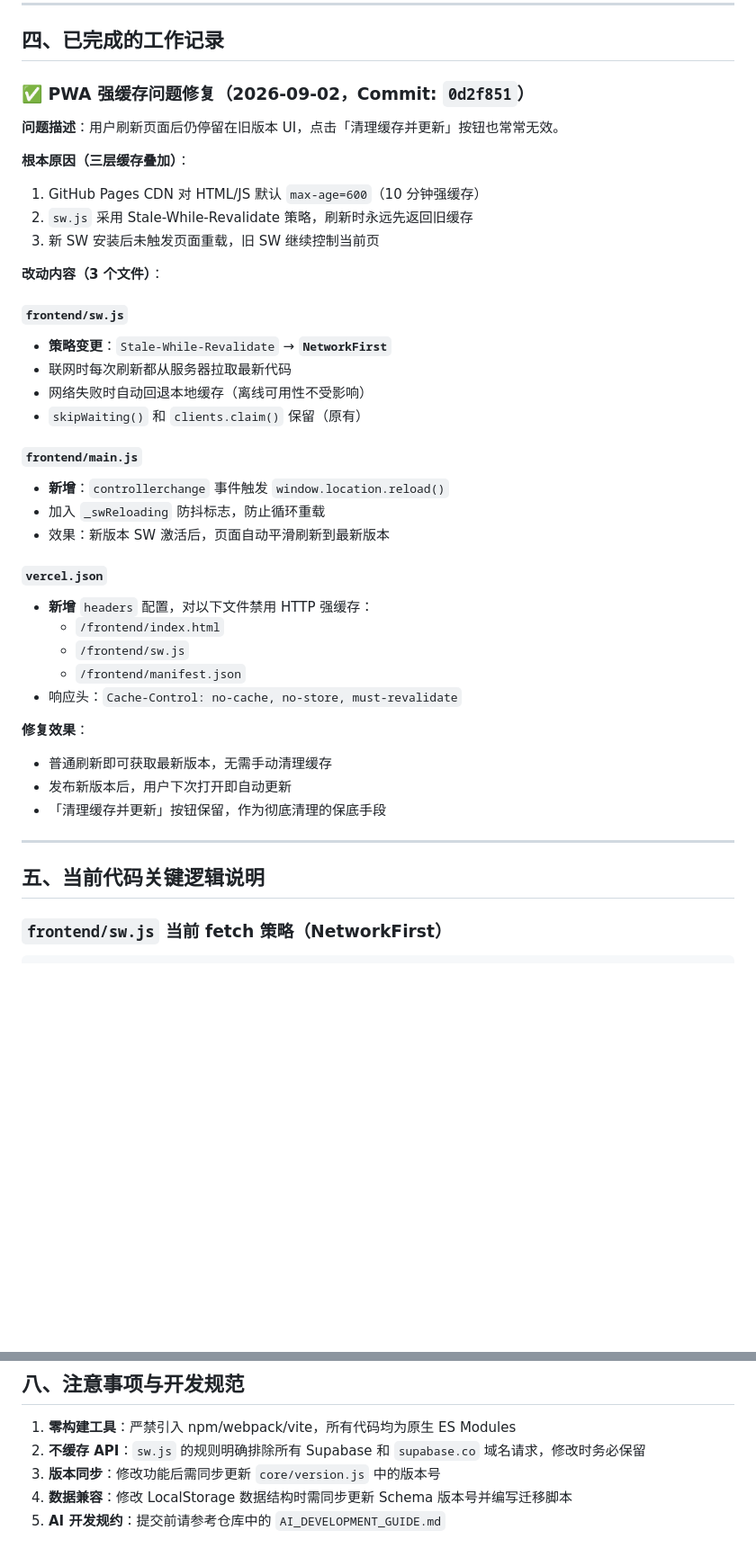
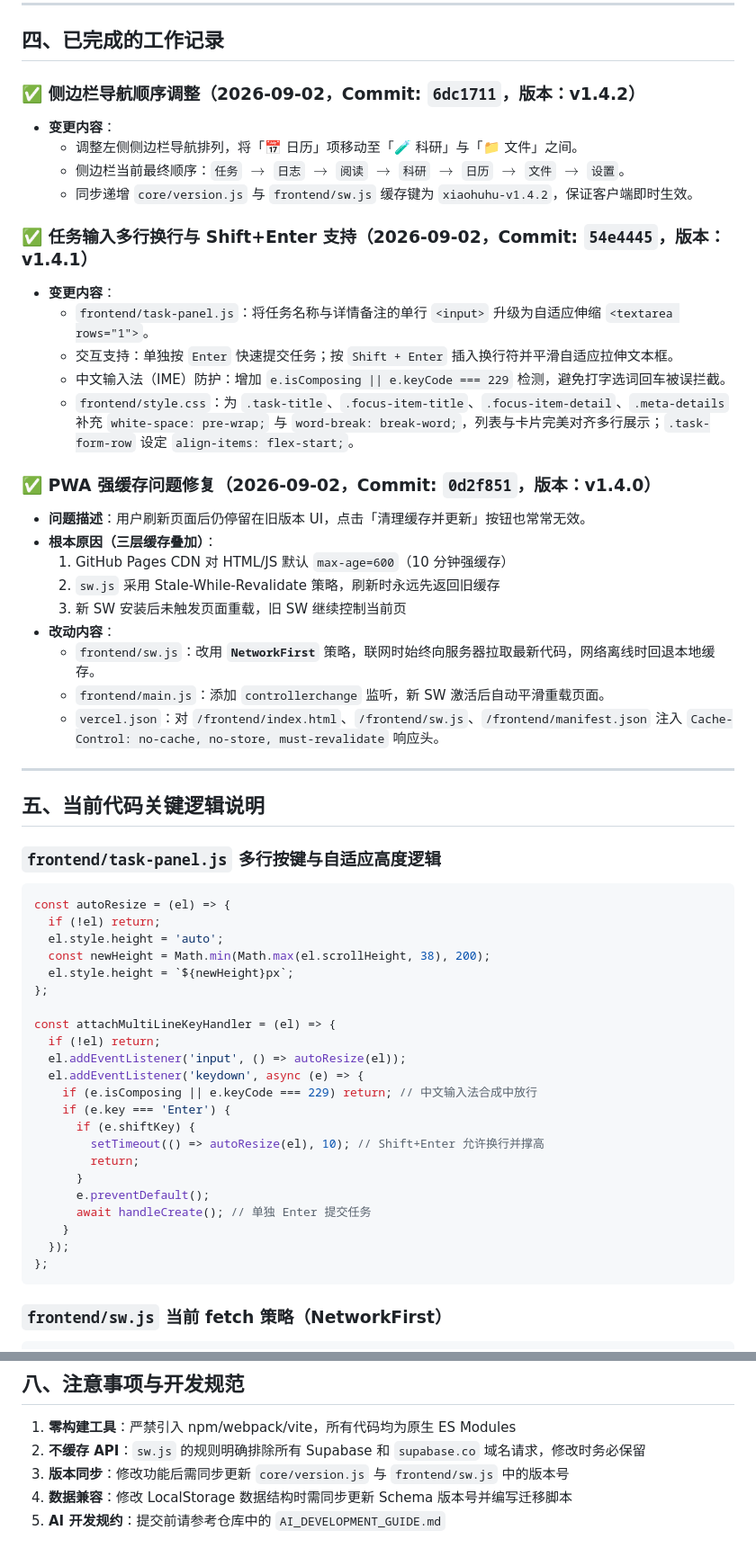
Before and after one commit to renhaow89/xiaohuhu-work-space, a Markdown page: docs/PROJECT_STATUS.md, 2 parts joined by grey strips. Shown at 90% size. Rendered like a GitHub page; blank space fills up the shorter version.

Commit message:
docs: update PROJECT_STATUS.md to v1.4.2

````diff
--- a/docs/PROJECT_STATUS.md
+++ b/docs/PROJECT_STATUS.md
@@ -94,43 +95,60 @@ WITH CHECK (auth.uid() = user_id);
 
 ## 四、已完成的工作记录
 
-### ✅ PWA 强缓存问题修复（2026-09-02，Commit: `0d2f851`）
+### ✅ 侧边栏导航顺序调整（2026-09-02，Commit: `6dc1711`，版本：v1.4.2）
+- **变更内容**：
+  - 调整左侧侧边栏导航排列，将「📅 日历」项移动至「🧪 科研」与「📁 文件」之间。
+  - 侧边栏当前最终顺序：`任务` $\to$ `日志` $\to$ `阅读` $\to$ `科研` $\to$ `日历` $\to$ `文件` $\to$ `设置`。
+  - 同步递增 `core/version.js` 与 `frontend/sw.js` 缓存键为 `xiaohuhu-v1.4.2`，保证客户端即时生效。
 
-**问题描述**：用户刷新页面后仍停留在旧版本 UI，点击「清理缓存并更新」按钮也常常无效。
+### ✅ 任务输入多行换行与 Shift+Enter 支持（2026-09-02，Commit: `54e4445`，版本：v1.4.1）
+- **变更内容**：
+  - `frontend/task-panel.js`：将任务名称与详情备注的单行 `<input>` 升级为自适应伸缩 `<textarea rows="1">`。
+  - 交互支持：单独按 `Enter` 快速提交任务；按 `Shift + Enter` 插入换行符并平滑自适应拉伸文本框。
+  - 中文输入法（IME）防护：增加 `e.isComposing || e.keyCode === 229` 检测，避免打字选词回车被误拦截。
+  - `frontend/style.css`：为 `.task-title`、`.focus-item-title`、`.focus-item-detail`、`.meta-details` 补充 `white-space: pre-wrap;` 与 `word-break: break-word;`，列表与卡片完美对齐多行展示；`.task-form-row` 设定 `align-items: flex-start;`。
 
-**根本原因（三层缓存叠加）**：
-1. GitHub Pages CDN 对 HTML/JS 默认 `max-age=600`（10 分钟强缓存）
-2. `sw.js` 采用 Stale-While-Revalidate 策略，刷新时永远先返回旧缓存
-3. 新 SW 安装后未触发页面重载，旧 SW 继续控制当前页
-
-**改动内容（3 个文件）**：
-
-#### `frontend/sw.js`
-- **策略变更**：`Stale-While-Revalidate` → **`NetworkFirst`**
-- 联网时每次刷新都从服务器拉取最新代码
-- 网络失败时自动回退本地缓存（离线可用性不受影响）
-- `skipWaiting()` 和 `clients.claim()` 保留（原有）
-
-#### `frontend/main.js`
-- **新增**：`controllerchange` 事件触发 `window.location.reload()`
-- 加入 `_swReloading` 防抖标志，防止循环重载
-- 效果：新版本 SW 激活后，页面自动平滑刷新到最新版本
-
-#### `vercel.json`
-- **新增** `headers` 配置，对以下文件禁用 HTTP 强缓存：
-  - `/frontend/index.html`
-  - `/frontend/sw.js`
-  - `/frontend/manifest.json`
-- 响应头：`Cache-Control: no-cache, no-store, must-revalidate`
-
-**修复效果**：
-- 普通刷新即可获取最新版本，无需手动清理缓存
-- 发布新版本后，用户下次打开即自动更新
-- 「清理缓存并更新」按钮保留，作为彻底清理的保底手段
+### ✅ PWA 强缓存问题修复（2026-09-02，Commit: `0d2f851`，版本：v1.4.0）
+- **问题描述**：用户刷新页面后仍停留在旧版本 UI，点击「清理缓存并更新」按钮也常常无效。
+- **根本原因（三层缓存叠加）**：
+  1. GitHub Pages CDN 对 HTML/JS 默认 `max-age=600`（10 分钟强缓存）
+  2. `sw.js` 采用 Stale-While-Revalidate 策略，刷新时永远先返回旧缓存
+  3. 新 SW 安装后未触发页面重载，旧 SW 继续控制当前页
+- **改动内容**：
+  - `frontend/sw.js`：改用 **`NetworkFirst`** 策略，联网时始终向服务器拉取最新代码，网络离线时回退本地缓存。
+  - `frontend/main.js`：添加 `controllerchange` 监听，新 SW 激活后自动平滑重载页面。
+  - `vercel.json`：对 `/frontend/index.html`、`/frontend/sw.js`、`/frontend/manifest.json` 注入 `Cache-Control: no-cache, no-store, must-revalidate` 响应头。
 
 ---
 
 ## 五、当前代码关键逻辑说明
+
+### `frontend/task-panel.js` 多行按键与自适应高度逻辑
+
+```javascript
+const autoResize = (el) => {
+  if (!el) return;
+  el.style.height = 'auto';
+  const newHeight = Math.min(Math.max(el.scrollHeight, 38), 200);
+  el.style.height = `${newHeight}px`;
+};
+
+const attachMultiLineKeyHandler = (el) => {
+  if (!el) return;
+  el.addEventListener('input', () => autoResize(el));
+  el.addEventListener('keydown', async (e) => {
+    if (e.isComposing || e.keyCode === 229) return; // 中文输入法合成中放行
+    if (e.key === 'Enter') {
+      if (e.shiftKey) {
+        setTimeout(() => autoResize(el), 10); // Shift+Enter 允许换行并撑高
+        return;
+      }
+      e.preventDefault();
+      await handleCreate(); // 单独 Enter 提交任务
+    }
+  });
+};
+```
 
 ### `frontend/sw.js` 当前 fetch 策略（NetworkFirst）
 
@@ -215,6 +219,6 @@ navigator.serviceWorker.addEventListener('controllerchange', () => {
 
 1. **零构建工具**：严禁引入 npm/webpack/vite，所有代码均为原生 ES Modules
 2. **不缓存 API**：`sw.js` 的规则明确排除所有 Supabase 和 `supabase.co` 域名请求，修改时务必保留
-3. **版本同步**：修改功能后需同步更新 `core/version.js` 中的版本号
+3. **版本同步**：修改功能后需同步更新 `core/version.js` 与 `frontend/sw.js` 中的版本号
 4. **数据兼容**：修改 LocalStorage 数据结构时需同步更新 Schema 版本号并编写迁移脚本
 5. **AI 开发规约**：提交前请参考仓库中的 `AI_DEVELOPMENT_GUIDE.md`
````
Also changed, not shown: other parts of docs/PROJECT_STATUS.md (+13 -26 lines).
